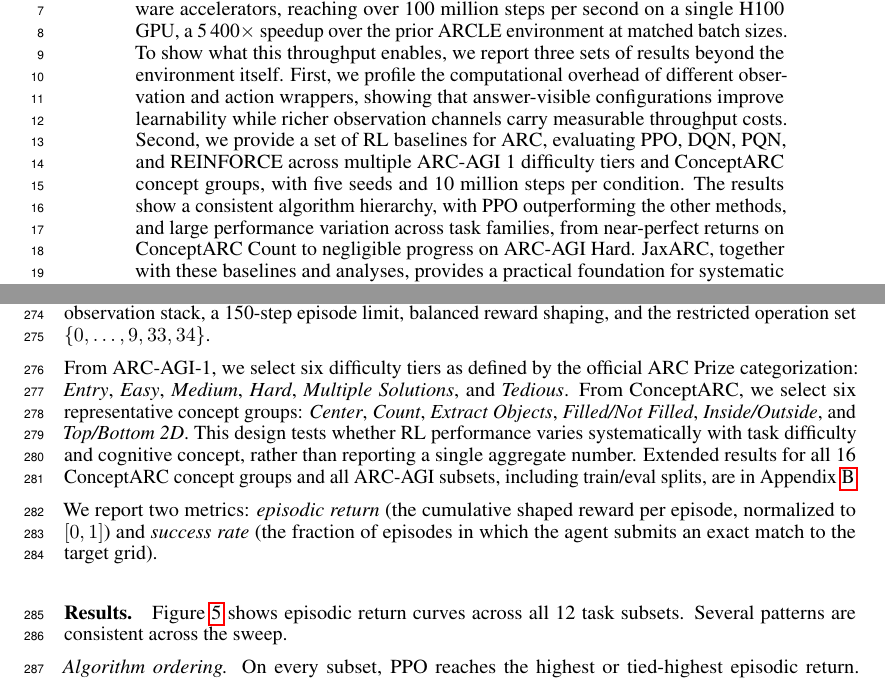
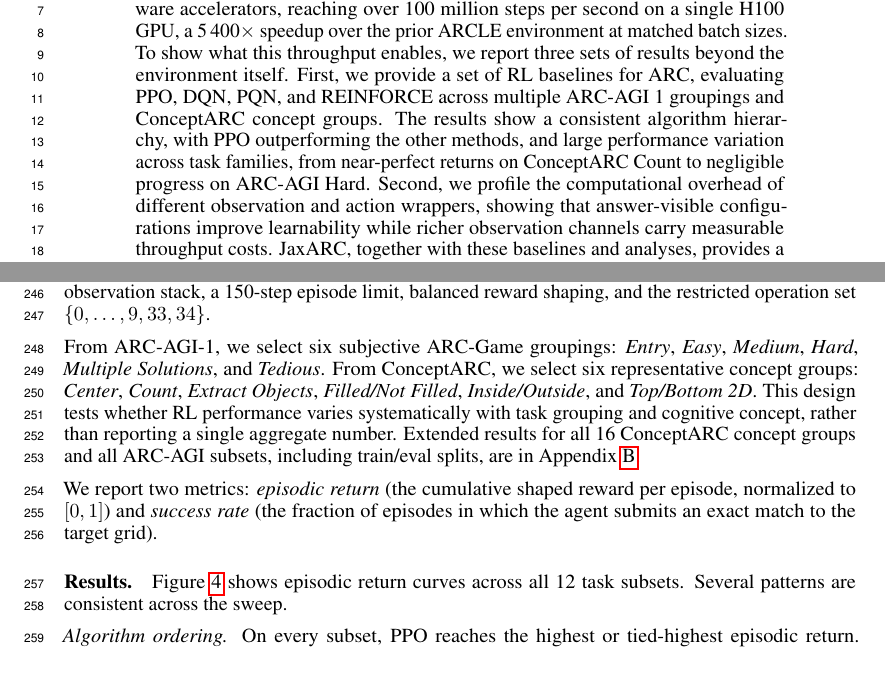
Before and after one commit to aadimator/jaxarc-baselines, a LaTeX paper (paper/neurips-ed/main.tex, which reads paper/neurips-ed/sections/abstract.tex, paper/neurips-ed/sections/experiments_and_results.tex): two parts of pages 1 and 8 of 22 before the commit and two parts of pages 1 and 7 of 22 after it, joined at a grey line, cut so that both start at the same text. Compiled offline with pdfLaTeX.

Commit message:
feat: refine abstract and experiments sections for clarity
- Updated terminology from "difficulty tiers" to "groupings" for consistency.
- Enhanced descriptions of evaluation methods and results for better understanding.
- Improved clarity on the impact of observation wrappers on learnability and throughput.

```diff
--- a/paper/neurips-ed/sections/abstract.tex
+++ b/paper/neurips-ed/sections/abstract.tex
@@ -1 +1 @@
-The Abstraction and Reasoning Corpus (ARC) poses an unusual challenge for reinforcement learning: agents must learn to edit grids through sequential actions, guided only by sparse rewards, across hundreds of structurally diverse tasks. Studying RL on ARC at scale has been impractical because existing environments run on the CPU and cap throughput at roughly 60\,000 steps per second. We introduce JaxARC, an open-source, JAX-native ARC environment that runs entirely on hardware accelerators, reaching over 100 million steps per second on a single H100 GPU, a 5\,400$\times$ speedup over the prior ARCLE environment at matched batch sizes. To show what this throughput enables, we report three sets of results beyond the environment itself. First, we profile the computational overhead of different observation and action wrappers, showing that answer-visible configurations improve learnability while richer observation channels carry measurable throughput costs. Second, we provide a set of RL baselines for ARC, evaluating PPO, DQN, PQN, and REINFORCE across multiple ARC-AGI 1 difficulty tiers and ConceptARC concept groups, with five seeds and 10 million steps per condition. The results show a consistent algorithm hierarchy, with PPO outperforming the other methods, and large performance variation across task families, from near-perfect returns on ConceptARC Count to negligible progress on ARC-AGI Hard. JaxARC, together with these baselines and analyses, provides a practical foundation for systematic RL research on abstract reasoning.
+The Abstraction and Reasoning Corpus (ARC) poses an unusual challenge for reinforcement learning: agents must learn to edit grids through sequential actions, guided only by sparse rewards, across hundreds of structurally diverse tasks. Studying RL on ARC at scale has been impractical because existing environments run on the CPU and cap throughput at roughly 60\,000 steps per second. We introduce JaxARC, an open-source, JAX-native ARC environment that runs entirely on hardware accelerators, reaching over 100 million steps per second on a single H100 GPU, a 5\,400$\times$ speedup over the prior ARCLE environment at matched batch sizes. To show what this throughput enables, we report three sets of results beyond the environment itself. First, we provide a set of RL baselines for ARC, evaluating PPO, DQN, PQN, and REINFORCE across multiple ARC-AGI 1 groupings and ConceptARC concept groups. The results show a consistent algorithm hierarchy, with PPO outperforming the other methods, and large performance variation across task families, from near-perfect returns on ConceptARC Count to negligible progress on ARC-AGI Hard. Second, we profile the computational overhead of different observation and action wrappers, showing that answer-visible configurations improve learnability while richer observation channels carry measurable throughput costs. JaxARC, together with these baselines and analyses, provides a practical foundation for systematic RL research on abstract reasoning.
--- a/paper/neurips-ed/sections/experiments_and_results.tex
+++ b/paper/neurips-ed/sections/experiments_and_results.tex
@@ -39,3 +39,12 @@ H100 GPU & 131\,072 & 142M & 26K & 5\,439$\times$ \\
 \end{tabular}
 \end{table}
 
+\subsection{Baseline sweep}
+\label{sec:baselines}
+
+\paragraph{Experimental design.}
+We evaluate four RL algorithms on tasks drawn from two datasets: ARC-AGI-1 \citep{cholletMeasureIntelligence2019} and ConceptARC \citep{moskvichevConceptARCBenchmarkEvaluating2023}. The algorithms are PPO, DQN, PQN, and REINFORCE. Each algorithm is scheduled for 10 million environment steps per task subset, with 5 random seeds per condition. All agents use the same feedforward shallow CNN architecture described above and share the same task-facing interface: point actions, the input/answer/context observation stack, a 150-step episode limit, balanced reward shaping, and the restricted operation set $\{0,\ldots,9,33,34\}$.
+
+From ARC-AGI-1, we select six subjective ARC-Game groupings: \emph{Entry}, \emph{Easy}, \emph{Medium}, \emph{Hard}, \emph{Multiple Solutions}, and \emph{Tedious}. From ConceptARC, we select six representative concept groups: \emph{Center}, \emph{Count}, \emph{Extract Objects}, \emph{Filled/Not Filled}, \emph{Inside/Outside}, and \emph{Top/Bottom 2D}. This design tests whether RL performance varies systematically with task grouping and cognitive concept, rather than reporting a single aggregate number. Extended results for all 16 ConceptARC concept groups and all ARC-AGI subsets, including train/eval splits, are in Appendix~\ref{app:extended_baselines}.
+
+We report two metrics: \emph{episodic return} (the cumulative shaped reward per episode, normalized to $[0, 1]$) and \emph{success rate} (the fraction of episodes in which the agent submits an exact match to the target grid).
@@ -41,0 +56,7 @@ H100 GPU & 131\,072 & 142M & 26K & 5\,439$\times$ \\
+\label{fig:baseline_episode_return}
+\end{figure}
+
+\paragraph{Results.}
+Figure~\ref{fig:baseline_episode_return} shows episodic return curves across all 12 task subsets. Several patterns are consistent across the sweep.
+
+\emph{Algorithm ordering.} On every subset, PPO reaches the highest or tied-highest episodic return. REINFORCE is a competitive second on most ConceptARC groups. DQN and PQN trail both policy-gradient methods, often remaining near their initial return throughout training. This ordering is consistent across seeds and task families.
@@ -63,14 +93,3 @@ We use Stoix feedforward PPO with the shallow CNN architecture (\texttt{arc\_sha
 \paragraph{Results.}
 Figure~\ref{fig:ppo_obs_diagnostic} shows two patterns. First, configurations that include the answer grid in the observation are easier to learn than those that hide it. Under these privileged conditions, PPO learns useful editing behavior when the desired output is directly visible. Second, adding more channels to the observation does not produce monotonic improvements. Appending the input grid or contextual support demonstrations on top of the answer-visible setting does not reliably exceed the simpler answer-only configuration, and the throughput panel confirms that richer observations carry a clear computational cost.
 
-This result is methodologically analogous to the simplified answer-given experiments reported in ARCLE \citep{leeARCLEAbstractionReasonin2024}. It shows that a shallow CNN can learn the editing interface when the problem is made easy enough. At the same time, the marginal value of additional context channels is small under this architecture, suggesting that the bottleneck is not observation bandwidth but the network's capacity to use that information. We use this diagnostic as a bounded interpretive aid for the baseline results that follow: it confirms that the action space is learnable, but it does not imply that simply widening the observation will produce gains on harder tasks.
-
-\subsection{Baseline sweep}
-\label{sec:baselines}
-
-\paragraph{Experimental design.}
-We evaluate four RL algorithms on tasks drawn from two datasets: ARC-AGI-1 \citep{cholletMeasureIntelligence2019} and ConceptARC \citep{moskvichevConceptARCBenchmarkEvaluating2023}. The algorithms are PPO, DQN, PQN, and REINFORCE. Each algorithm is trained for 10 million environment steps per task subset, with 5 random seeds per condition. All agents use the same feedforward shallow CNN architecture described above and share the same task-facing interface: point actions, the input/answer/context observation stack, a 150-step episode limit, balanced reward shaping, and the restricted operation set $\{0,\ldots,9,33,34\}$.
-
-From ARC-AGI-1, we select six difficulty tiers as defined by the official ARC Prize categorization: \emph{Entry}, \emph{Easy}, \emph{Medium}, \emph{Hard}, \emph{Multiple Solutions}, and \emph{Tedious}. From ConceptARC, we select six representative concept groups: \emph{Center}, \emph{Count}, \emph{Extract Objects}, \emph{Filled/Not Filled}, \emph{Inside/Outside}, and \emph{Top/Bottom 2D}. This design tests whether RL performance varies systematically with task difficulty and cognitive concept, rather than reporting a single aggregate number. Extended results for all 16 ConceptARC concept groups and all ARC-AGI subsets, including train/eval splits, are in Appendix~\ref{app:extended_baselines}.
-
-We report two metrics: \emph{episodic return} (the cumulative shaped reward per episode, normalized to $[0, 1]$) and \emph{success rate} (the fraction of episodes in which the agent submits an exact match to the target grid).
@@ -82,7 +95,0 @@ We report two metrics: \emph{episodic return} (the cumulative shaped reward per
-\label{fig:baseline_episode_return}
-\end{figure}
-
-\paragraph{Results.}
-Figure~\ref{fig:baseline_episode_return} shows episodic return curves across all 12 task subsets. Several patterns are consistent across the sweep.
-
-\emph{Algorithm ordering.} On every subset, PPO reaches the highest or tied-highest episodic return. REINFORCE is a competitive second on most ConceptARC groups. DQN and PQN trail both policy-gradient methods, often remaining near their initial return throughout training. This ordering is consistent across seeds and task families.
```
Also changed, not shown: paper/neurips-ed/sections/introduction.tex (+2 -2 lines), paper/neurips-ed/sections/experiments_and_results.tex (32 more changed lines).
